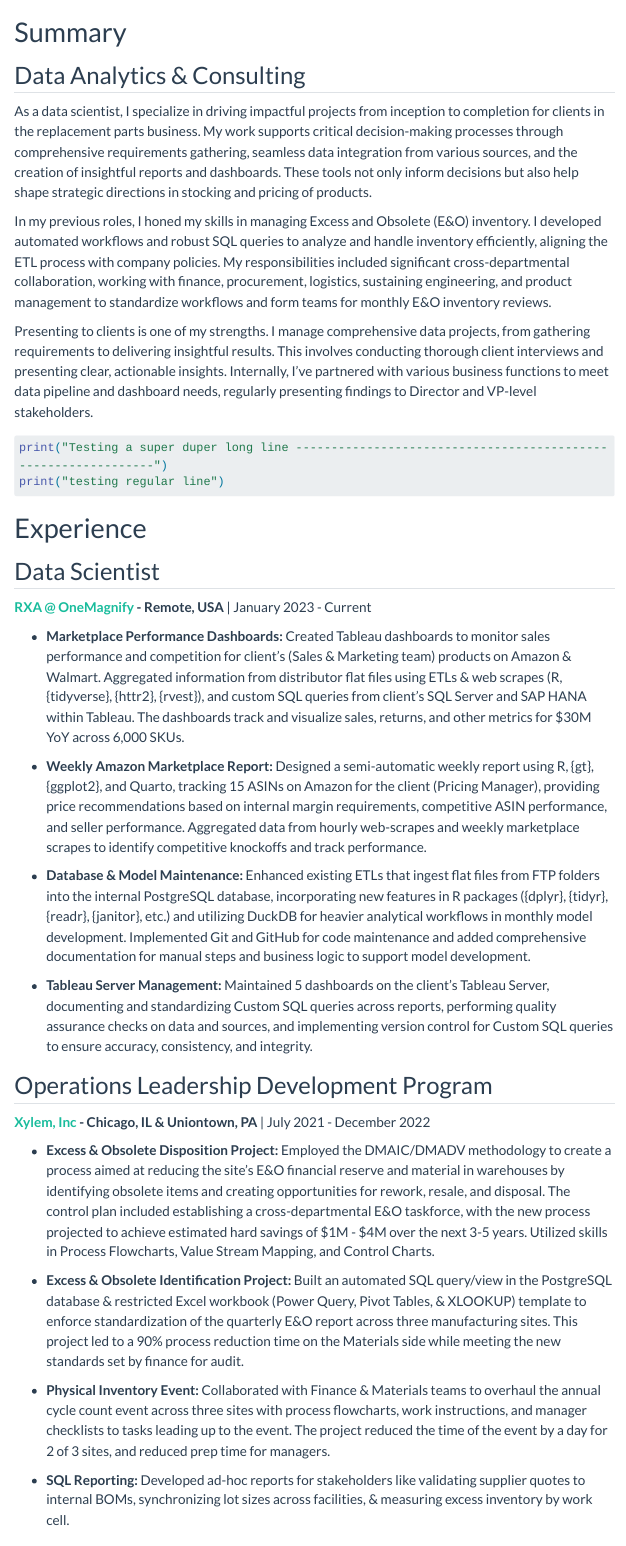
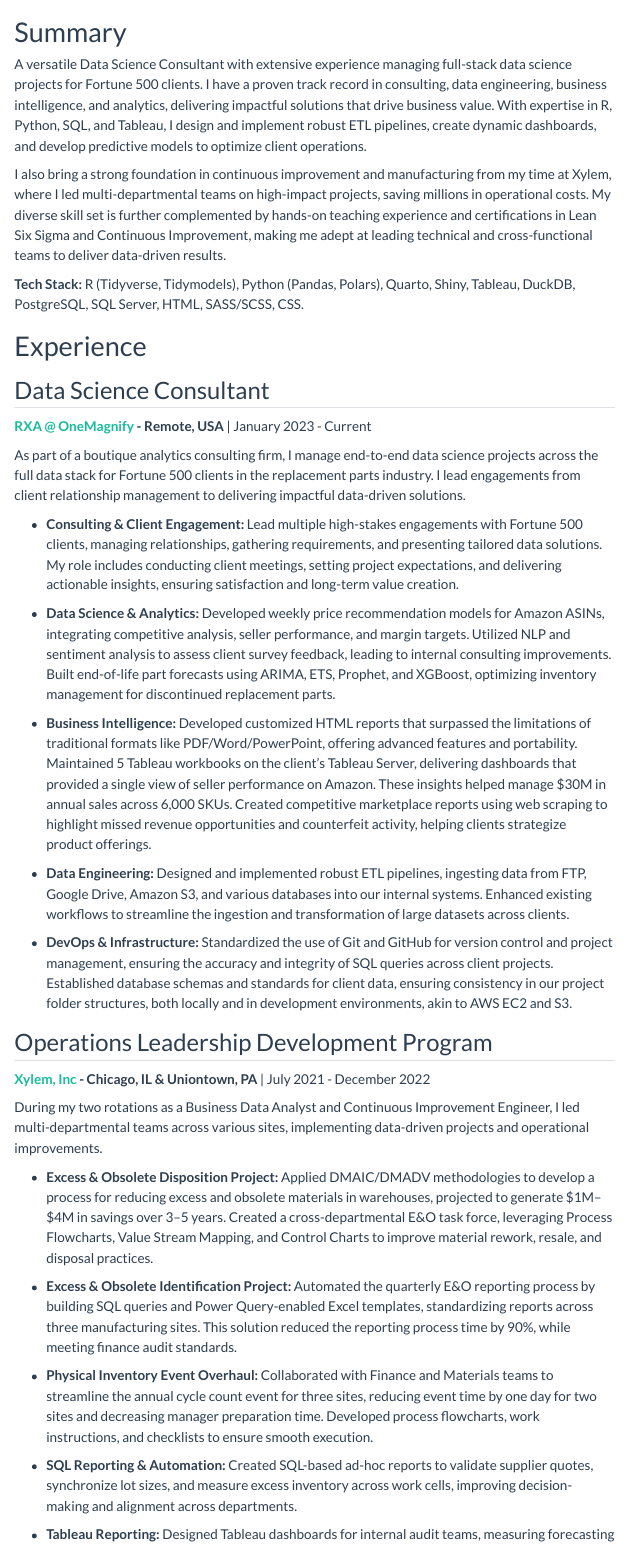
Before and after one commit to ozanozbeker/ozanozbeker.github.io, a Quarto document (resume/index.qmd): the page in a window 1100 px wide, from its top. Rendered offline with R 4.5, knitr and Pandoc in place of Quarto, with nearby package versions; menus at the side of the page are left out; long lines of code are wrapped.

Commit message:
Updated Resume

````diff
--- a/resume/index.qmd
+++ b/resume/index.qmd
@@ -21,46 +21,41 @@ comments: false
 
 # Summary {#sec-summary .title}
 
-## Data Analytics & Consulting
+A versatile Data Science Consultant with extensive experience managing full-stack data science projects for Fortune 500 clients. I have a proven track record in consulting, data engineering, business intelligence, and analytics, delivering impactful solutions that drive business value. With expertise in R, Python, SQL, and Tableau, I design and implement robust ETL pipelines, create dynamic dashboards, and develop predictive models to optimize client operations.
 
-As a data scientist, I specialize in driving impactful projects from inception to completion for clients in the replacement parts business. My work supports critical decision-making processes through comprehensive requirements gathering, seamless data integration from various sources, and the creation of insightful reports and dashboards. These tools not only inform decisions but also help shape strategic directions in stocking and pricing of products.
+I also bring a strong foundation in continuous improvement and manufacturing from my time at Xylem, where I led multi-departmental teams on high-impact projects, saving millions in operational costs. My diverse skill set is further complemented by hands-on teaching experience and certifications in Lean Six Sigma and Continuous Improvement, making me adept at leading technical and cross-functional teams to deliver data-driven results.
 
-In my previous roles, I honed my skills in managing Excess and Obsolete (E&O) inventory. I developed automated workflows and robust SQL queries to analyze and handle inventory efficiently, aligning the ETL process with company policies. My responsibilities included significant cross-departmental collaboration, working with finance, procurement, logistics, sustaining engineering, and product management to standardize workflows and form teams for monthly E&O inventory reviews.
-
-Presenting to clients is one of my strengths. I manage comprehensive data projects, from gathering requirements to delivering insightful results. This involves conducting thorough client interviews and presenting clear, actionable insights. Internally, I've partnered with various business functions to meet data pipeline and dashboard needs, regularly presenting findings to Director and VP-level stakeholders.
-
-:::{full-width-code}
-```{r}
-print("Testing a super duper long line ---------------------------------------------------------------")
-print("testing regular line")
-```
-:::
+**Tech Stack:** R (Tidyverse, Tidymodels), Python (Pandas, Polars), Quarto, Shiny, Tableau, DuckDB, PostgreSQL, SQL Server, HTML, SASS/SCSS, CSS.
 
 # Experience {#sec-experience .title}
 
-## Data Scientist
+## Data Science Consultant
 
 [**RXA \@ OneMagnify**](https://rxa.io/) **- Remote, USA** \| January 2023 - Current
 
--   **Marketplace Performance Dashboards:** Created Tableau dashboards to monitor sales performance and competition for client's (Sales & Marketing team) products on Amazon & Walmart. Aggregated information from distributor flat files using ETLs & web scrapes (R, {tidyverse}, {httr2}, {rvest}), and custom SQL queries from client’s SQL Server and SAP HANA within Tableau. The dashboards track and visualize sales, returns, and other metrics for $30M YoY across 6,000 SKUs.
+As part of a boutique analytics consulting firm, I manage end-to-end data science projects across the full data stack for Fortune 500 clients in the replacement parts industry. I lead engagements from client relationship management to delivering impactful data-driven solutions.
 
--   **Weekly Amazon Marketplace Report:** Designed a semi-automatic weekly report using R, {gt}, {ggplot2}, and Quarto, tracking 15 ASINs on Amazon for the client (Pricing Manager), providing price recommendations based on internal margin requirements, competitive ASIN performance, and seller performance. Aggregated data from hourly web-scrapes and weekly marketplace scrapes to identify competitive knockoffs and track performance.
+-   **Consulting & Client Engagement:** Lead multiple high-stakes engagements with Fortune 500 clients, managing relationships, gathering requirements, and presenting tailored data solutions. My role includes conducting client meetings, setting project expectations, and delivering actionable insights, ensuring satisfaction and long-term value creation.
 
--   **Database & Model Maintenance:** Enhanced existing ETLs that ingest flat files from FTP folders into the internal PostgreSQL database, incorporating new features in R packages ({dplyr}, {tidyr}, {readr}, {janitor}, etc.) and utilizing DuckDB for heavier analytical workflows in monthly model development. Implemented Git and GitHub for code maintenance and added comprehensive documentation for manual steps and business logic to support model development.
+-   **Data Science & Analytics:** Developed weekly price recommendation models for Amazon ASINs, integrating competitive analysis, seller performance, and margin targets. Utilized NLP and sentiment analysis to assess client survey feedback, leading to internal consulting improvements. Built end-of-life part forecasts using ARIMA, ETS, Prophet, and XGBoost, optimizing inventory management for discontinued replacement parts.
 
--   **Tableau Server Management:** Maintained 5 dashboards on the client’s Tableau Server, documenting and standardizing Custom SQL queries across reports, performing quality assurance checks on data and sources, and implementing version control for Custom SQL queries to ensure accuracy, consistency, and integrity.
+-   **Business Intelligence:** Developed customized HTML reports that surpassed the limitations of traditional formats like PDF/Word/PowerPoint, offering advanced features and portability. Maintained 5 Tableau workbooks on the client's Tableau Server, delivering dashboards that provided a single view of seller performance on Amazon. These insights helped manage $30M in annual sales across 6,000 SKUs. Created competitive marketplace reports using web scraping to highlight missed revenue opportunities and counterfeit activity, helping clients strategize product offerings.
+
+-   **Data Engineering:** Designed and implemented robust ETL pipelines, ingesting data from FTP, Google Drive, Amazon S3, and various databases into our internal systems. Enhanced existing workflows to streamline the ingestion and transformation of large datasets across clients.
+
+-   **DevOps & Infrastructure:** Standardized the use of Git and GitHub for version control and project management, ensuring the accuracy and integrity of SQL queries across client projects. Established database schemas and standards for client data, ensuring consistency in our project folder structures, both locally and in development environments, akin to AWS EC2 and S3.
 
 ## Operations Leadership Development Program
 
 [**Xylem, Inc**](https://www.xylem.com/en-us/) **- Chicago, IL & Uniontown, PA** \| July 2021 - December 2022
 
--   **Excess & Obsolete Disposition Project:** Employed the DMAIC/DMADV methodology to create a process aimed at reducing the site’s E&O financial reserve and material in warehouses by identifying obsolete items and creating opportunities for rework, resale, and disposal. The control plan included establishing a cross-departmental E&O taskforce, with the new process projected to achieve estimated hard savings of \$1M - \$4M over the next 3-5 years. Utilized skills in Process Flowcharts, Value Stream Mapping, and Control Charts.
+During my two rotations as a Business Data Analyst and Continuous Improvement Engineer, I led multi-departmental teams across various sites, implementing data-driven projects and operational improvements.
 
--   **Excess & Obsolete Identification Project:** Built an automated SQL query/view in the PostgreSQL database & restricted Excel workbook (Power Query, Pivot Tables, & XLOOKUP) template to enforce standardization of the quarterly E&O report across three manufacturing sites. This project led to a 90% process reduction time on the Materials side while meeting the new standards set by finance for audit.
+-   **Excess & Obsolete Disposition Project:** Applied DMAIC/DMADV methodologies to develop a process for reducing excess and obsolete materials in warehouses, projected to generate $1M–$4M in savings over 3–5 years. Created a cross-departmental E&O task force, leveraging Process Flowcharts, Value Stream Mapping, and Control Charts to improve material rework, resale, and disposal practices.
 
--   **Physical Inventory Event:** Collaborated with Finance & Materials teams to overhaul the annual cycle count event across three sites with process flowcharts, work instructions, and manager checklists to tasks leading up to the event. The project reduced the time of the event by a day for 2 of 3 sites, and reduced prep time for managers.
+-   **Excess & Obsolete Identification Project:** Automated the quarterly E&O reporting process by building SQL queries and Power Query-enabled Excel templates, standardizing reports across three manufacturing sites. This solution reduced the reporting process time by 90%, while meeting finance audit standards.
 
--   **SQL Reporting:** Developed ad-hoc reports for stakeholders like validating supplier quotes to internal BOMs, synchronizing lot sizes across facilities, & measuring excess inventory by work cell.
+-   **Physical Inventory Event Overhaul:** Collaborated with Finance and Materials teams to streamline the annual cycle count event for three sites, reducing event time by one day for two sites and decreasing manager preparation time. Developed process flowcharts, work instructions, and checklists to ensure smooth execution.
 
--   **Tableau Reporting:** Created dashboards for internal audits for Quality & Finance teams. The dashboards measured forecasting accuracy, quality benchmarks for different product lines, and performance KPIs for units produced.
+-   **SQL Reporting & Automation:** Created SQL-based ad-hoc reports to validate supplier quotes, synchronize lot sizes, and measure excess inventory across work cells, improving decision-making and alignment across departments.
 
````
Also changed, not shown: resume/index.qmd (14 more changed lines), 1 other file.
